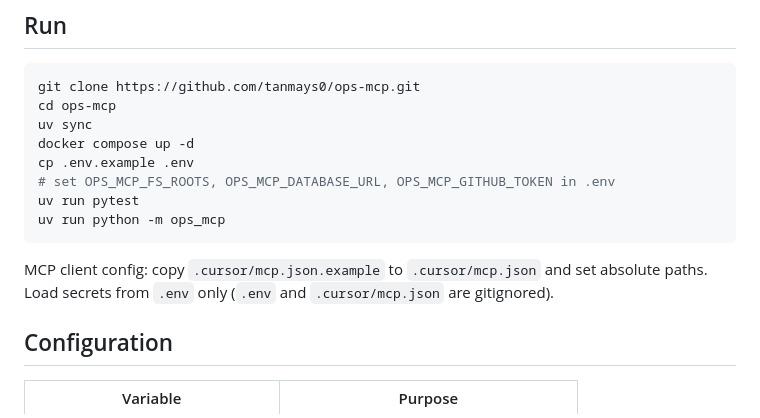
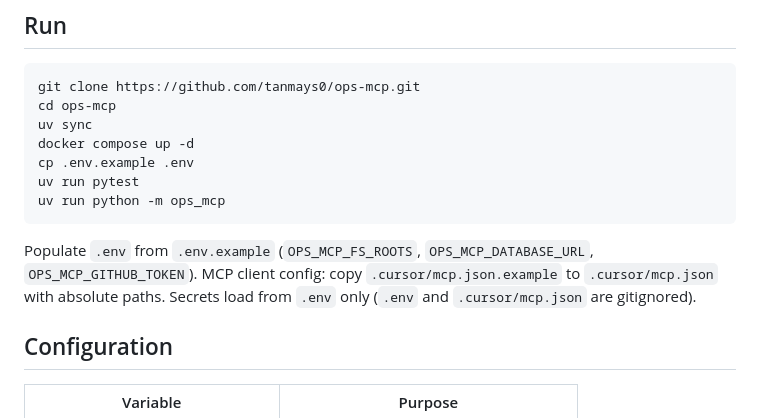
Before and after one commit to tanmays0/ops-mcp, a Markdown page: README.md, the part around the change. Rendered like a GitHub page.

Commit message:
docs: drop bash comment from README run section

````diff
--- a/README.md
+++ b/README.md
@@ -64,12 +64,11 @@ cd ops-mcp
 uv sync
 docker compose up -d
 cp .env.example .env
-# set OPS_MCP_FS_ROOTS, OPS_MCP_DATABASE_URL, OPS_MCP_GITHUB_TOKEN in .env
 uv run pytest
 uv run python -m ops_mcp
 ```
 
-MCP client config: copy `.cursor/mcp.json.example` to `.cursor/mcp.json` and set absolute paths. Load secrets from `.env` only (`.env` and `.cursor/mcp.json` are gitignored).
+Populate `.env` from `.env.example` (`OPS_MCP_FS_ROOTS`, `OPS_MCP_DATABASE_URL`, `OPS_MCP_GITHUB_TOKEN`). MCP client config: copy `.cursor/mcp.json.example` to `.cursor/mcp.json` with absolute paths. Secrets load from `.env` only (`.env` and `.cursor/mcp.json` are gitignored).
 
 ## Configuration
 
````
